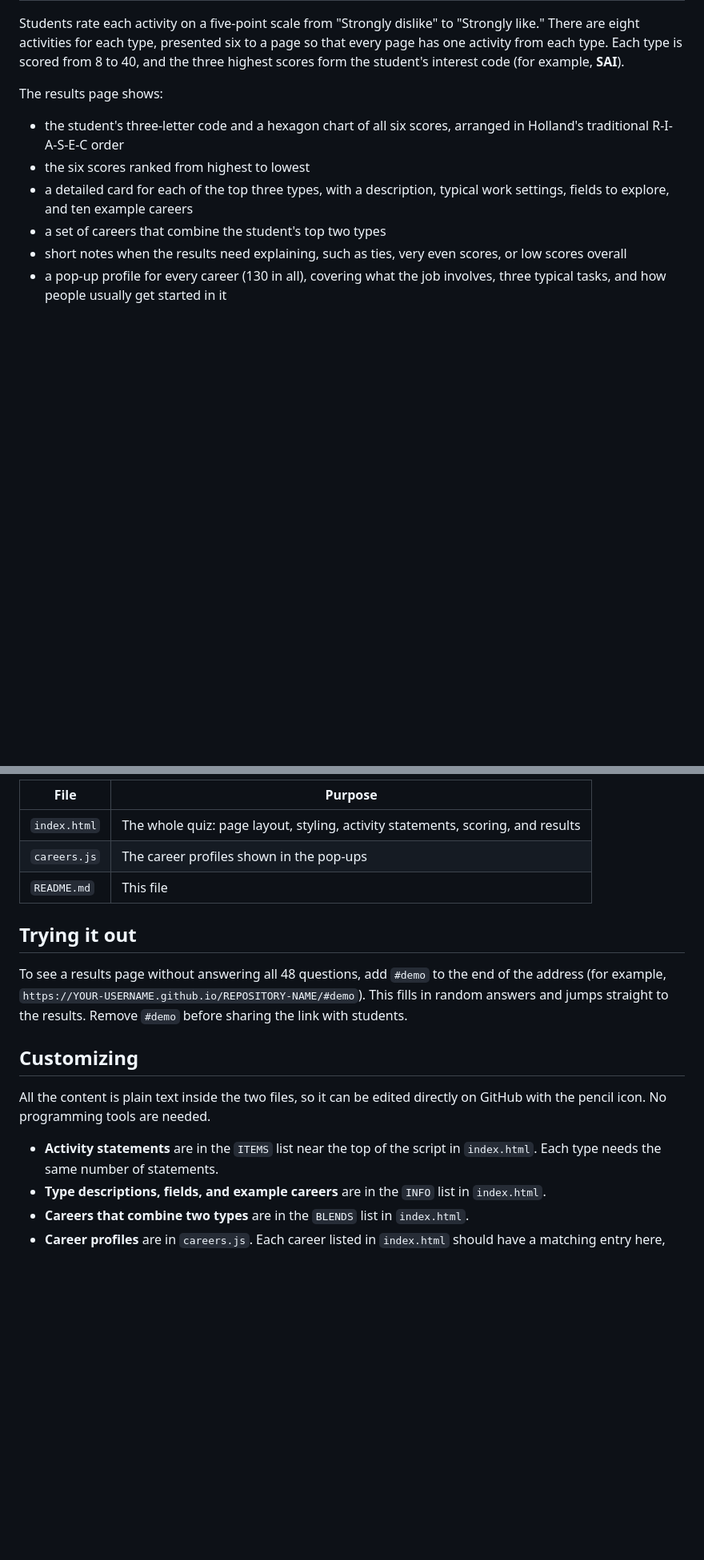
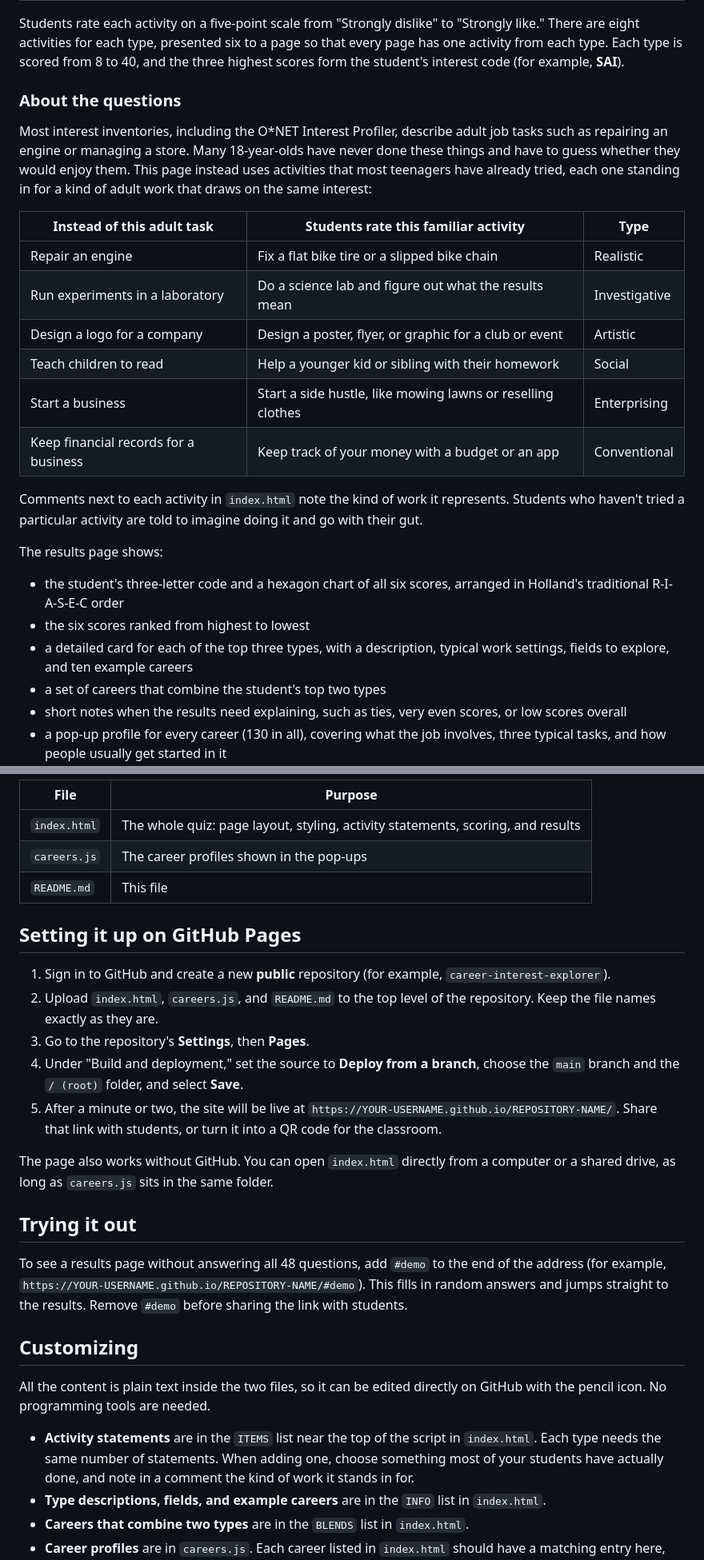
Before and after one commit to eecastro/Career_Profiler, a Markdown page: README.md, 2 parts joined by grey strips. Shown at 80% size. GitHub-like rendering; blank space fills up the shorter version.

Commit message:
Revise README for clarity and student relevance
Updated descriptions of activities to be more relatable for students and clarified the project's structure and limitations.

```diff
--- a/README.md
+++ b/README.md
@@ -18,6 +18,21 @@ Holland's theory sorts work interests into six types, often called RIASEC:
 | C | Conventional | Organizers | Data, records, detail, clear procedures |
 
 Students rate each activity on a five-point scale from "Strongly dislike" to "Strongly like." There are eight activities for each type, presented six to a page so that every page has one activity from each type. Each type is scored from 8 to 40, and the three highest scores form the student's interest code (for example, **SAI**).
+
+### About the questions
+
+Most interest inventories, including the O*NET Interest Profiler, describe adult job tasks such as repairing an engine or managing a store. Many 18-year-olds have never done these things and have to guess whether they would enjoy them. This page instead uses activities that most teenagers have already tried, each one standing in for a kind of adult work that draws on the same interest:
+
+| Instead of this adult task | Students rate this familiar activity | Type |
+|---|---|---|
+| Repair an engine | Fix a flat bike tire or a slipped bike chain | Realistic |
+| Run experiments in a laboratory | Do a science lab and figure out what the results mean | Investigative |
+| Design a logo for a company | Design a poster, flyer, or graphic for a club or event | Artistic |
+| Teach children to read | Help a younger kid or sibling with their homework | Social |
+| Start a business | Start a side hustle, like mowing lawns or reselling clothes | Enterprising |
+| Keep financial records for a business | Keep track of your money with a budget or an app | Conventional |
+
+Comments next to each activity in `index.html` note the kind of work it represents. Students who haven't tried a particular activity are told to imagine doing it and go with their gut.
 
 The results page shows:
 
@@ -55,6 +70,16 @@ The only outside link is an optional pointer to the official O*NET Interest Prof
 | `careers.js` | The career profiles shown in the pop-ups |
 | `README.md` | This file |
 
+## Setting it up on GitHub Pages
+
+1. Sign in to GitHub and create a new **public** repository (for example, `career-interest-explorer`).
+2. Upload `index.html`, `careers.js`, and `README.md` to the top level of the repository. Keep the file names exactly as they are.
+3. Go to the repository's **Settings**, then **Pages**.
+4. Under "Build and deployment," set the source to **Deploy from a branch**, choose the `main` branch and the `/ (root)` folder, and select **Save**.
+5. After a minute or two, the site will be live at `https://YOUR-USERNAME.github.io/REPOSITORY-NAME/`. Share that link with students, or turn it into a QR code for the classroom.
+
+The page also works without GitHub. You can open `index.html` directly from a computer or a shared drive, as long as `careers.js` sits in the same folder.
+
 ## Trying it out
 
 To see a results page without answering all 48 questions, add `#demo` to the end of the address (for example, `https://YOUR-USERNAME.github.io/REPOSITORY-NAME/#demo`). This fills in random answers and jumps straight to the results. Remove `#demo` before sharing the link with students.
@@ -63,7 +88,7 @@ To see a results page without answering all 48 questions, add `#demo` to the end
 
 All the content is plain text inside the two files, so it can be edited directly on GitHub with the pencil icon. No programming tools are needed.
 
-- **Activity statements** are in the `ITEMS` list near the top of the script in `index.html`. Each type needs the same number of statements.
+- **Activity statements** are in the `ITEMS` list near the top of the script in `index.html`. Each type needs the same number of statements. When adding one, choose something most of your students have actually done, and note in a comment the kind of work it stands in for.
 - **Type descriptions, fields, and example careers** are in the `INFO` list in `index.html`.
 - **Careers that combine two types** are in the `BLENDS` list in `index.html`.
 - **Career profiles** are in `careers.js`. Each career listed in `index.html` should have a matching entry here, spelled exactly the same. If a profile is missing, the pop-up says that no profile has been written yet rather than breaking the page.
```
Also changed, not shown: other parts of README.md (+6 -4 lines).
